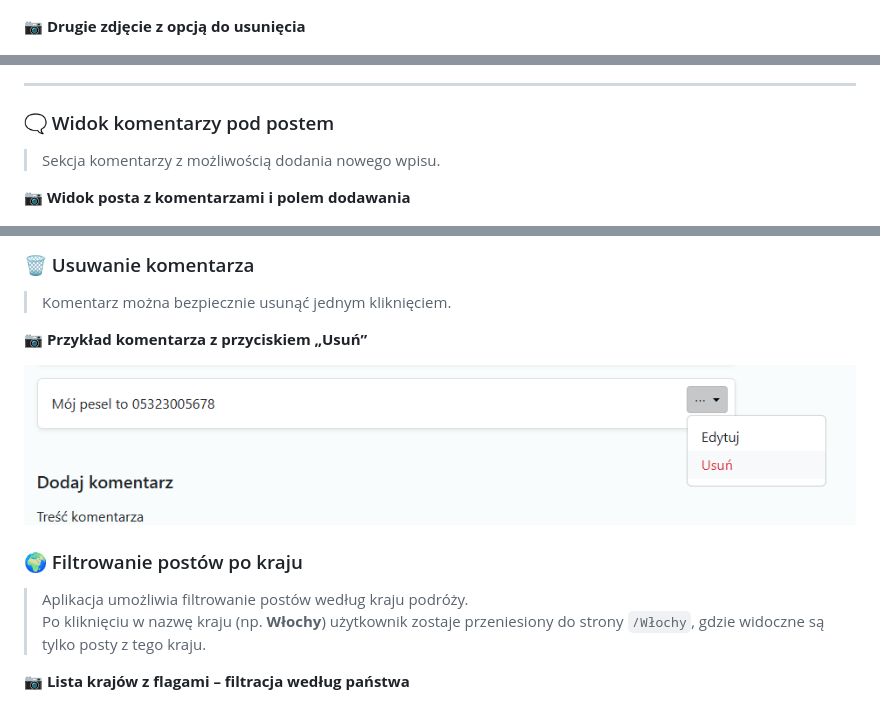
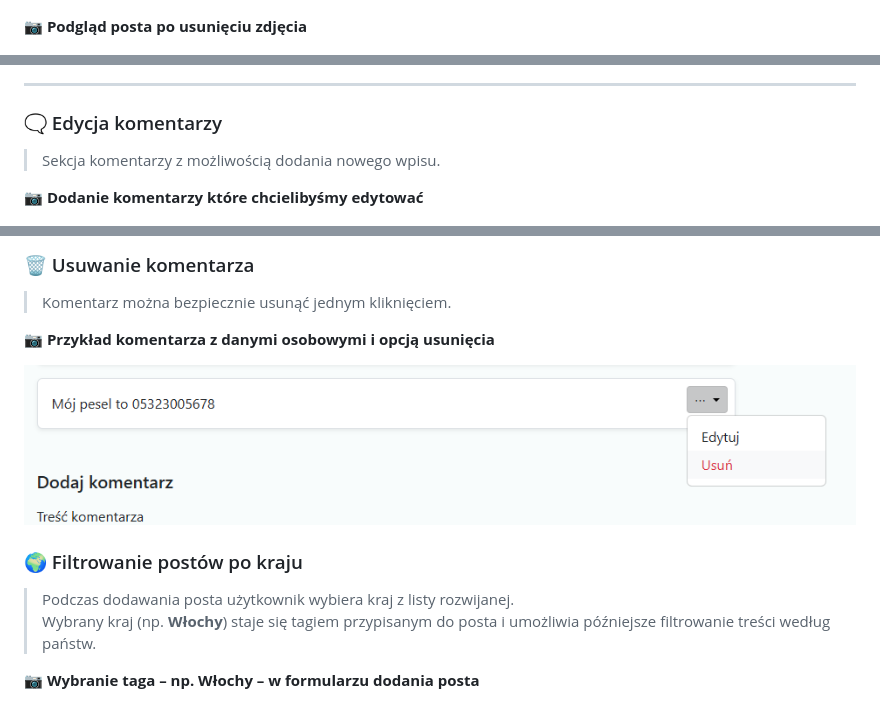
Before and after one commit to LiwiaSkok/travel-forum-REST-API, a Markdown page: README.md, 3 parts joined by grey strips. Drawn GitHub-style.

Commit message:
Zmiana pliku readme

```diff
--- a/README.md
+++ b/README.md
@@ -150,7 +150,7 @@ Zobacz aplikację w akcji:
   <img src="screenshots/delete-photo.png" alt="Usuń zdjęcie 1">
 </p>
 
-**📷 Drugie zdjęcie z opcją do usunięcia**
+**📷 Podgląd posta po usunięciu zdjęcia**
 <p align="center">
   <img src="screenshots/delete-photo2.png" alt="Usuń zdjęcie 2">
 </p>
@@ -173,11 +173,11 @@ Zobacz aplikację w akcji:
 
 ---
 
-### 🗨️ Widok komentarzy pod postem
+### 🗨️ Edycja komentarzy
 
 > Sekcja komentarzy z możliwością dodania nowego wpisu.
 
-**📷 Widok posta z komentarzami i polem dodawania**
+**📷 Dodanie komentarzy które chcielibyśmy edytować**
 <p align="center">
   <img src="screenshots/add-comment3.png" alt="Dodaj komentarz">
 </p>
@@ -209,17 +209,17 @@ Zobacz aplikację w akcji:
 
 > Komentarz można bezpiecznie usunąć jednym kliknięciem.
 
-**📷 Przykład komentarza z przyciskiem „Usuń”**
+**📷 Przykład komentarza z danymi osobowymi i opcją usunięcia**
 <p align="center">
   <img src="screenshots/delete-comment.png" alt="Usuwanie komentarza">
 </p>
 
 ### 🌍 Filtrowanie postów po kraju
 
-> Aplikacja umożliwia filtrowanie postów według kraju podróży.
-> Po kliknięciu w nazwę kraju (np. **Włochy**) użytkownik zostaje przeniesiony do strony `/Włochy`, gdzie widoczne są tylko posty z tego kraju.
+> Podczas dodawania posta użytkownik wybiera kraj z listy rozwijanej.
+> Wybrany kraj (np. **Włochy**) staje się tagiem przypisanym do posta i umożliwia późniejsze filtrowanie treści według państw.
 
-**📷 Lista krajów z flagami – filtracja według państwa**
+**📷 Wybranie taga – np. Włochy – w formularzu dodania posta**
 <p align="center">
   <img src="screenshots/tag.png" alt="Dropdown filtrujący posty po kraju">
 </p>
```
Also changed, not shown: other parts of README.md (+6 -4 lines).
